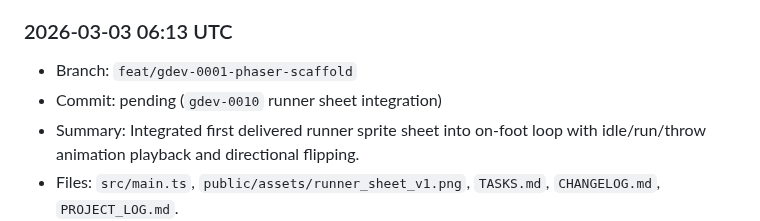
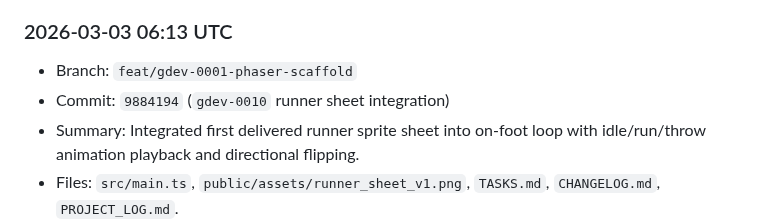
Before and after one commit to shawnmacewen/egg-lander, a Markdown page: PROJECT_LOG.md, the part around the change. Drawn GitHub-style.

Commit message:
docs: backfill gdev-0010 commit hash in project log

```diff
--- a/PROJECT_LOG.md
+++ b/PROJECT_LOG.md
@@ -147,7 +147,7 @@ Purpose: preserve durable context for Egg Lander so progress does not get lost a
 
 ### 2026-03-03 06:13 UTC
 - Branch: `feat/gdev-0001-phaser-scaffold`
-- Commit: pending (`gdev-0010` runner sheet integration)
+- Commit: `9884194` (`gdev-0010` runner sheet integration)
 - Summary: Integrated first delivered runner sprite sheet into on-foot loop with idle/run/throw animation playback and directional flipping.
 - Files: `src/main.ts`, `public/assets/runner_sheet_v1.png`, `TASKS.md`, `CHANGELOG.md`, `PROJECT_LOG.md`.
 - Next: integrate boss sprite sheet + projectile/fx assets as soon as provided.
```
